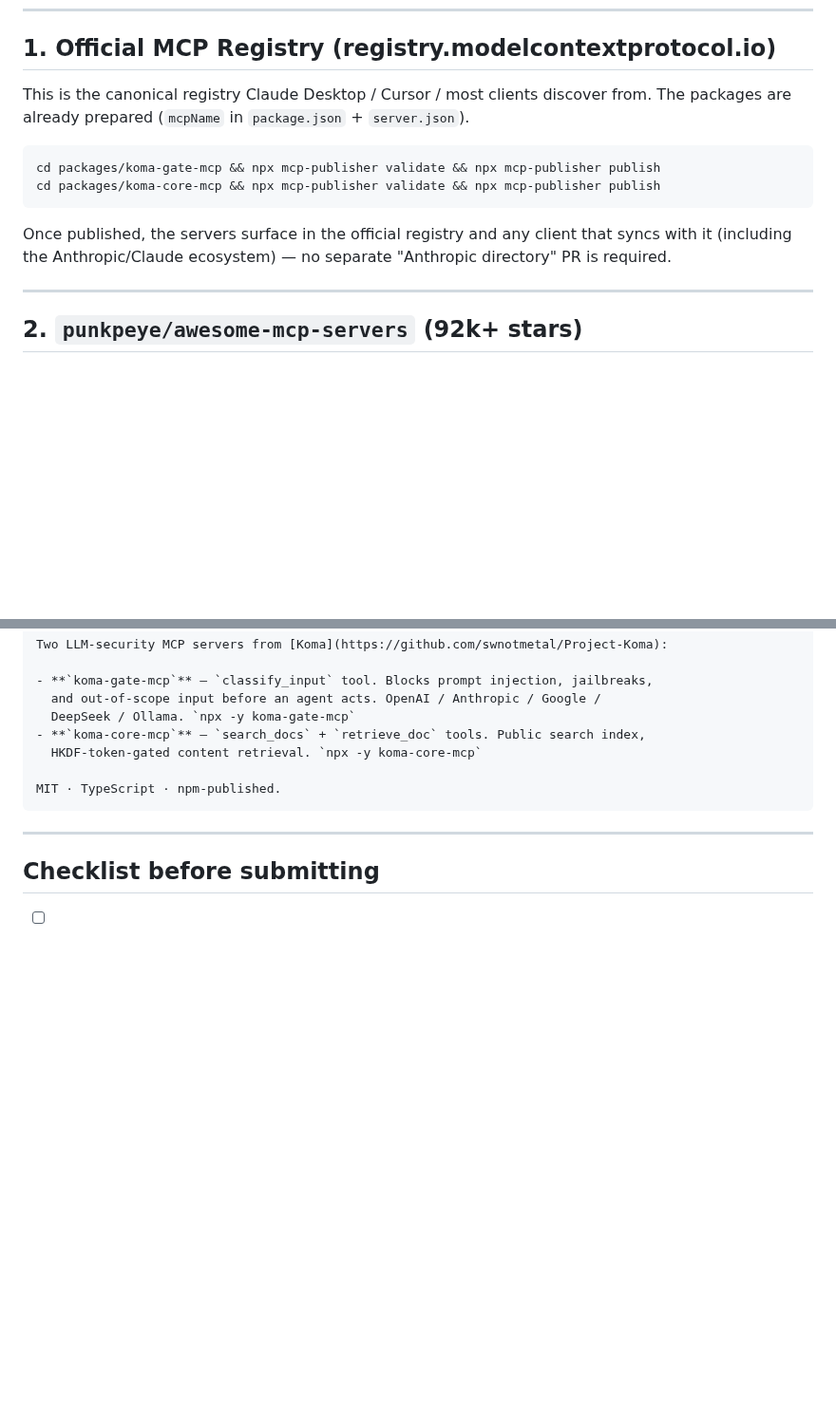
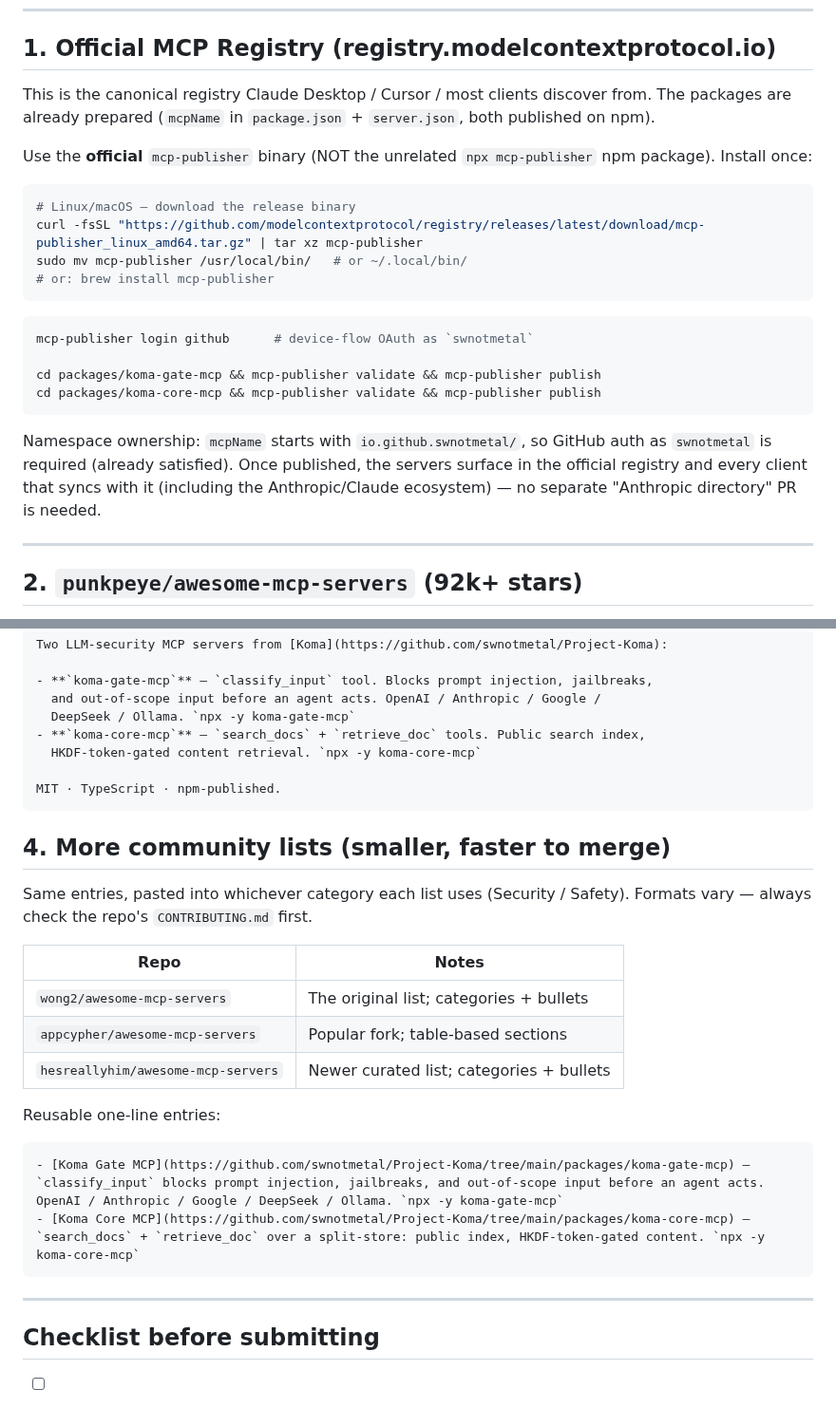
Before and after one commit to swnotmetal/Project-Koma, a Markdown page: docs/mcp-outreach.md, 2 parts joined by grey strips. Shown at 95% size. Rendered like a GitHub page; blank space fills up the shorter version.

Commit message:
docs: fix MCP publisher commands (official binary) + add smaller community lists

`````diff
--- a/docs/mcp-outreach.md
+++ b/docs/mcp-outreach.md
@@ -22,16 +22,30 @@ npx -y koma-core-mcp
 ## 1. Official MCP Registry (registry.modelcontextprotocol.io)
 
 This is the canonical registry Claude Desktop / Cursor / most clients discover from.
-The packages are already prepared (`mcpName` in `package.json` + `server.json`).
+The packages are already prepared (`mcpName` in `package.json` + `server.json`, both
+published on npm).
+
+Use the **official** `mcp-publisher` binary (NOT the unrelated `npx mcp-publisher`
+npm package). Install once:
 
 ```bash
-cd packages/koma-gate-mcp && npx mcp-publisher validate && npx mcp-publisher publish
-cd packages/koma-core-mcp && npx mcp-publisher validate && npx mcp-publisher publish
+# Linux/macOS — download the release binary
+curl -fsSL "https://github.com/modelcontextprotocol/registry/releases/latest/download/mcp-publisher_linux_amd64.tar.gz" | tar xz mcp-publisher
+sudo mv mcp-publisher /usr/local/bin/   # or ~/.local/bin/
+# or: brew install mcp-publisher
 ```
 
-Once published, the servers surface in the official registry and any client that
-syncs with it (including the Anthropic/Claude ecosystem) — no separate
-"Anthropic directory" PR is required.
+```bash
+mcp-publisher login github      # device-flow OAuth as `swnotmetal`
+
+cd packages/koma-gate-mcp && mcp-publisher validate && mcp-publisher publish
+cd packages/koma-core-mcp && mcp-publisher validate && mcp-publisher publish
+```
+
+Namespace ownership: `mcpName` starts with `io.github.swnotmetal/`, so GitHub auth
+as `swnotmetal` is required (already satisfied). Once published, the servers
+surface in the official registry and every client that syncs with it (including
+the Anthropic/Claude ecosystem) — no separate "Anthropic directory" PR is needed.
 
 ---
 
@@ -109,6 +123,24 @@ Two LLM-security MCP servers from [Koma](https://github.com/swnotmetal/Project-K
 MIT · TypeScript · npm-published.
 ````
 
+## 4. More community lists (smaller, faster to merge)
+
+Same entries, pasted into whichever category each list uses (Security / Safety).
+Formats vary — always check the repo's `CONTRIBUTING.md` first.
+
+| Repo | Notes |
+|---|---|
+| `wong2/awesome-mcp-servers` | The original list; categories + bullets |
+| `appcypher/awesome-mcp-servers` | Popular fork; table-based sections |
+| `hesreallyhim/awesome-mcp-servers` | Newer curated list; categories + bullets |
+
+Reusable one-line entries:
+
+```markdown
+- [Koma Gate MCP](https://github.com/swnotmetal/Project-Koma/tree/main/packages/koma-gate-mcp) — `classify_input` blocks prompt injection, jailbreaks, and out-of-scope input before an agent acts. OpenAI / Anthropic / Google / DeepSeek / Ollama. `npx -y koma-gate-mcp`
+- [Koma Core MCP](https://github.com/swnotmetal/Project-Koma/tree/main/packages/koma-core-mcp) — `search_docs` + `retrieve_doc` over a split-store: public index, HKDF-token-gated content. `npx -y koma-core-mcp`
+```
+
 ---
 
 ## Checklist before submitting
`````
